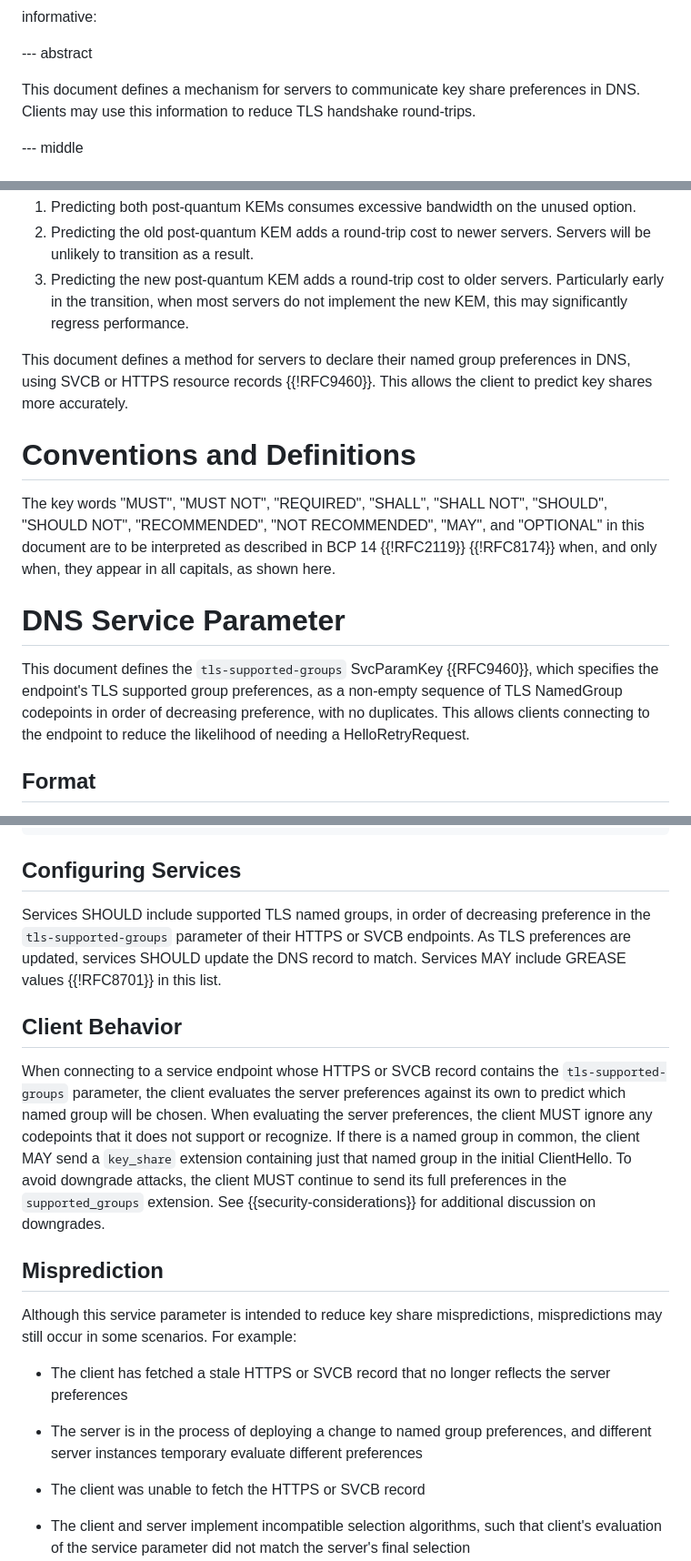
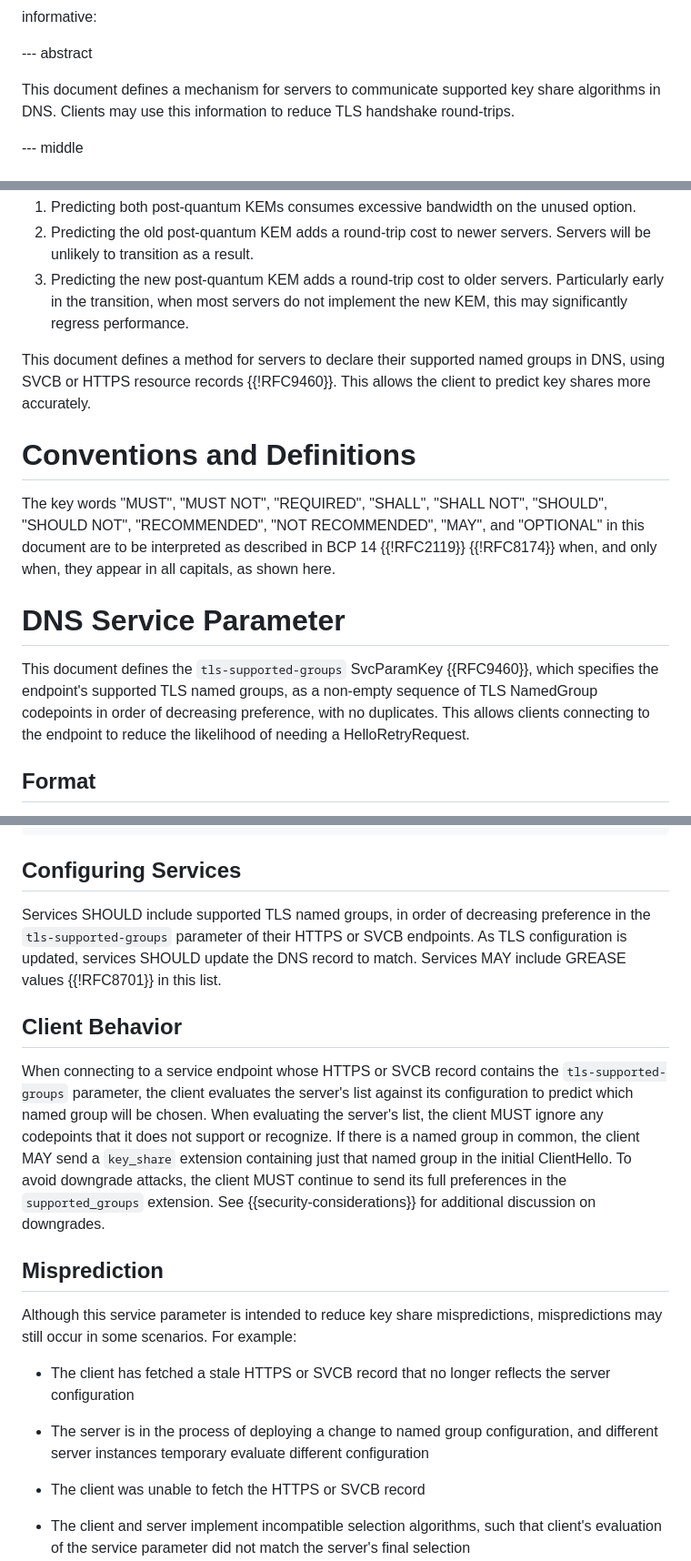
Before and after one commit to tlswg/tls-key-share-prediction, a Markdown page: draft-ietf-tls-key-share-prediction.md, 3 parts joined by grey strips. Shown at 91% size. Drawn GitHub-style.

Commit message:
Replace "preference" with less ambiguous terminology
List feedback from Marc Penninga.

```diff
--- a/draft-ietf-tls-key-share-prediction.md
+++ b/draft-ietf-tls-key-share-prediction.md
@@ -33,7 +33,7 @@ informative:
 
 --- abstract
 
-This document defines a mechanism for servers to communicate key share preferences in DNS. Clients may use this information to reduce TLS handshake round-trips.
+This document defines a mechanism for servers to communicate supported key share algorithms in DNS. Clients may use this information to reduce TLS handshake round-trips.
 
 --- middle
 
@@ -47,7 +47,7 @@ Post-quantum key encapsulation methods (KEMs) have large keys and ciphertexts, s
 2. Predicting the old post-quantum KEM adds a round-trip cost to newer servers. Servers will be unlikely to transition as a result.
 3. Predicting the new post-quantum KEM adds a round-trip cost to older servers. Particularly early in the transition, when most servers do not implement the new KEM, this may significantly regress performance.
 
-This document defines a method for servers to declare their named group preferences in DNS, using SVCB or HTTPS resource records {{!RFC9460}}. This allows the client to predict key shares more accurately.
+This document defines a method for servers to declare their supported named groups in DNS, using SVCB or HTTPS resource records {{!RFC9460}}. This allows the client to predict key shares more accurately.
 
 
 # Conventions and Definitions
@@ -60,7 +60,7 @@ when, and only when, they appear in all capitals, as shown here.
 
 # DNS Service Parameter
 
-This document defines the `tls-supported-groups` SvcParamKey {{RFC9460}}, which specifies the endpoint's TLS supported group preferences, as a non-empty sequence of TLS NamedGroup codepoints in order of decreasing preference, with no duplicates. This allows clients connecting to the endpoint to reduce the likelihood of needing a HelloRetryRequest.
+This document defines the `tls-supported-groups` SvcParamKey {{RFC9460}}, which specifies the endpoint's supported TLS named groups, as a non-empty sequence of TLS NamedGroup codepoints in order of decreasing preference, with no duplicates. This allows clients connecting to the endpoint to reduce the likelihood of needing a HelloRetryRequest.
 
 ## Format
 
@@ -79,19 +79,19 @@ example.net.  7200  IN SVCB 3 server.example.net. (
 
 ## Configuring Services
 
-Services SHOULD include supported TLS named groups, in order of decreasing preference in the `tls-supported-groups` parameter of their HTTPS or SVCB endpoints. As TLS preferences are updated, services SHOULD update the DNS record to match. Services MAY include GREASE values {{!RFC8701}} in this list.
+Services SHOULD include supported TLS named groups, in order of decreasing preference in the `tls-supported-groups` parameter of their HTTPS or SVCB endpoints. As TLS configuration is updated, services SHOULD update the DNS record to match. Services MAY include GREASE values {{!RFC8701}} in this list.
 
 ## Client Behavior
 
-When connecting to a service endpoint whose HTTPS or SVCB record contains the `tls-supported-groups` parameter, the client evaluates the server preferences against its own to predict which named group will be chosen. When evaluating the server preferences, the client MUST ignore any codepoints that it does not support or recognize. If there is a named group in common, the client MAY send a `key_share` extension containing just that named group in the initial ClientHello. To avoid downgrade attacks, the client MUST continue to send its full preferences in the `supported_groups` extension. See {{security-considerations}} for additional discussion on downgrades.
+When connecting to a service endpoint whose HTTPS or SVCB record contains the `tls-supported-groups` parameter, the client evaluates the server's list against its configuration to predict which named group will be chosen. When evaluating the server's list, the client MUST ignore any codepoints that it does not support or recognize. If there is a named group in common, the client MAY send a `key_share` extension containing just that named group in the initial ClientHello. To avoid downgrade attacks, the client MUST continue to send its full preferences in the `supported_groups` extension. See {{security-considerations}} for additional discussion on downgrades.
 
 ## Misprediction
 
 Although this service parameter is intended to reduce key share mispredictions, mispredictions may still occur in some scenarios. For example:
 
-* The client has fetched a stale HTTPS or SVCB record that no longer reflects the server preferences
+* The client has fetched a stale HTTPS or SVCB record that no longer reflects the server configuration
 
-* The server is in the process of deploying a change to named group preferences, and different server instances temporary evaluate different preferences
+* The server is in the process of deploying a change to named group configuration, and different server instances temporary evaluate different configuration
 
 * The client was unable to fetch the HTTPS or SVCB record
 
```
